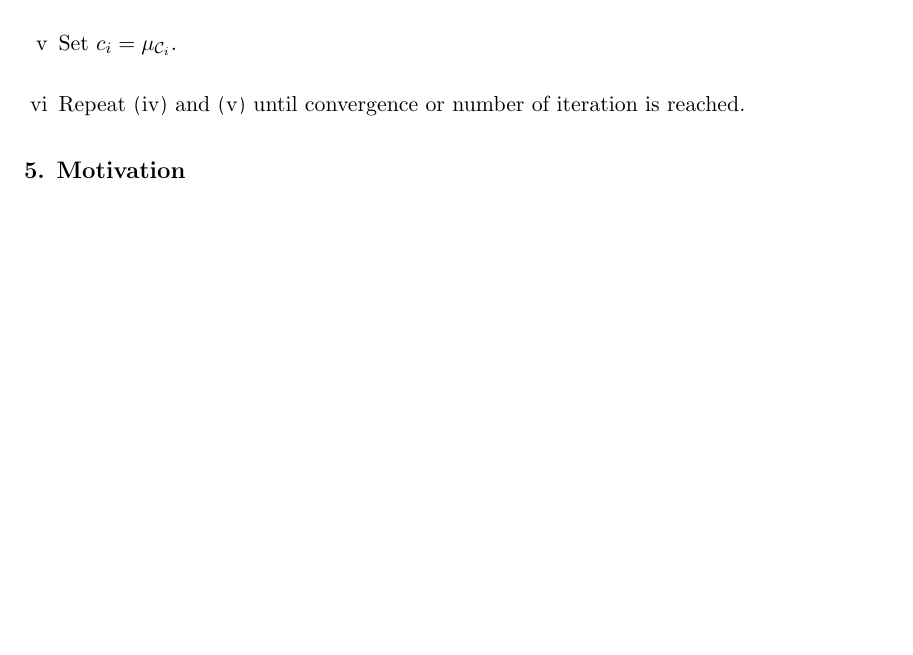
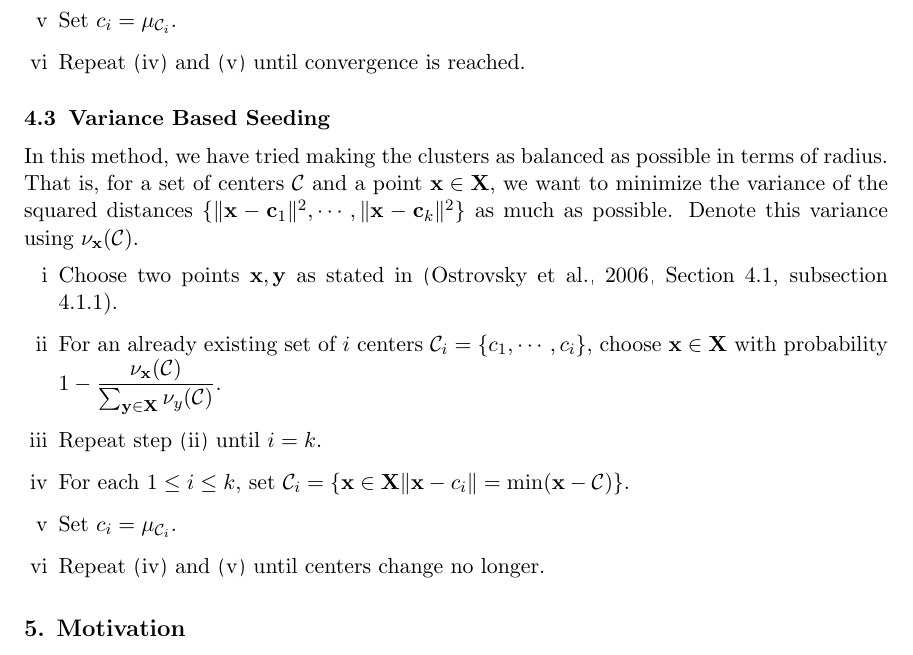
Before and after one commit to proafxin/seeding-kmeans, a LaTeX paper (doc/seeding_kmeans.tex): part of page 5 of 10, cut so that both start at the same text, the shorter picture padded with empty space. Compiled offline with pdfLaTeX.

Commit message:
added variance based seeding

```diff
--- a/doc/seeding_kmeans.tex
+++ b/doc/seeding_kmeans.tex
@@ -81,5 +81,15 @@
 			\item Set $c_i=\mu_{\C_i}$.\label{step:coc_update}
-			\item Repeat \eqref{step:coc_cluster} and \eqref{step:coc_update} until convergence or number of iteration is reached.
+			\item Repeat \eqref{step:coc_cluster} and \eqref{step:coc_update} until convergence is reached.
+		\end{enumerate}
+	\subsection{Variance Based Seeding}
+	In this method, we have tried making the clusters as balanced as possible in terms of radius. That is, for a set of centers $\C$ and a point $\x\in\X$, we want to minimize the variance of the squared distances $\{\|\x-\c_1\|^2,\cdots,\|\x-\c_k\|^2\}$ as much as possible. Denote this variance using $\nu_{\x}(\C)$.
+		\begin{enumerate}[i]
+			\item Choose two points $\x,\y$ as stated in \citep[Section $4.1$, subsection $4.1.1$]{ostrovsky}.
+			\item For an already existing set of $i$ centers $\C_i=\{c_1,\cdots,c_i\}$, choose $\x\in\X$ with probability $1-\dfrac{\nu_{\x}(\C)}{\sum_{\y\in\X}\nu_y(\C)}$.\label{step:var_center}
+			\item Repeat step \eqref{step:var_center} until $i=k$.
+			\item For each $1\leq i\leq k$, set $\C_i=\{\x\in\X\|\x-c_i\|=\min(\x-\C)\}$.\label{step:var_cluster}
+			\item Set $c_i=\mu_{\C_i}$.\label{step:var_update}
+			\item Repeat \eqref{step:var_cluster} and \eqref{step:var_update} until centers change no longer.
 		\end{enumerate}
 	\section{Motivation}\label{sec:motivation}
 	In this section, we discuss the motivation behind our algorithm and why they make sense mathematically.
```
Also changed, not shown: doc/seeding_kmeans.pdf, doc/seeding_kmeans.tex (2 more changed lines).
